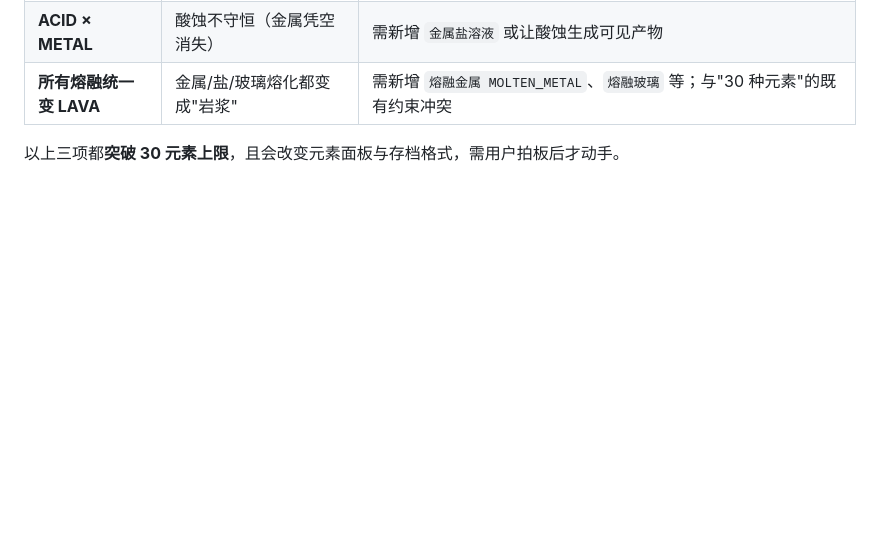
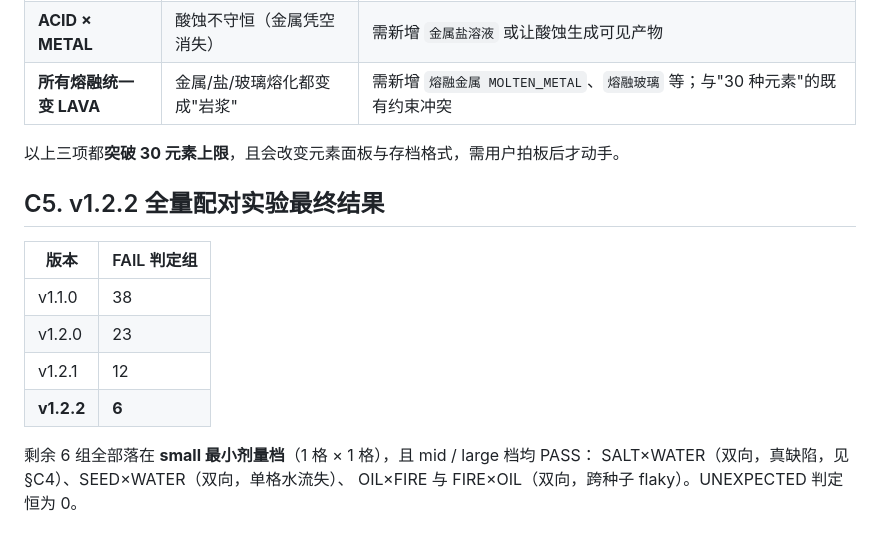
Before and after one commit to yewildy/yuansu-pixel-sandbox, a Markdown page: docs/PHYSICS-AIR.md, the part around the change. Drawn GitHub-style; blank space fills up the shorter version.

```diff
--- a/docs/PHYSICS-AIR.md
+++ b/docs/PHYSICS-AIR.md
@@ -1092,3 +1092,16 @@ FUEL.COAL.spreadP  = 0.09  // 0.04 → 0.09
 | **所有熔融统一变 LAVA** | 金属/盐/玻璃熔化都变成"岩浆" | 需新增 `熔融金属 MOLTEN_METAL`、`熔融玻璃` 等；与"30 种元素"的既有约束冲突 |
 
 以上三项都**突破 30 元素上限**，且会改变元素面板与存档格式，需用户拍板后才动手。
+
+## C5. v1.2.2 全量配对实验最终结果
+
+| 版本 | FAIL 判定组 |
+|---|---|
+| v1.1.0 | 38 |
+| v1.2.0 | 23 |
+| v1.2.1 | 12 |
+| **v1.2.2** | **6** |
+
+剩余 6 组全部落在 **small 最小剂量档**（1 格 × 1 格），且 mid / large 档均 PASS：
+SALT×WATER（双向，真缺陷，见 §C4）、SEED×WATER（双向，单格水流失）、
+OIL×FIRE 与 FIRE×OIL（双向，跨种子 flaky）。UNEXPECTED 判定恒为 0。
```
Also changed, not shown: CHANGELOG.md (+12 -0 lines).
